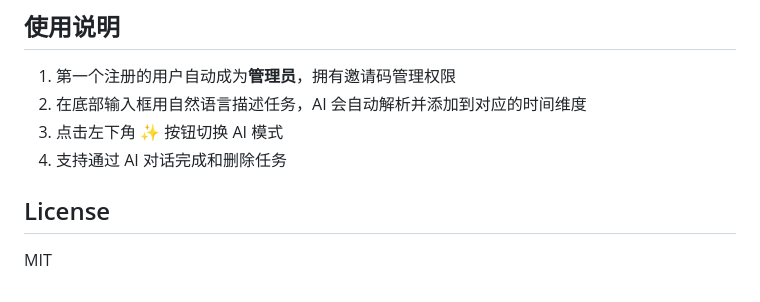
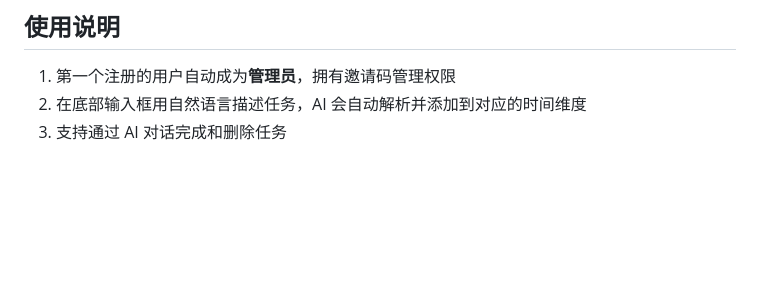
Before and after one commit to WXL77/MindTask-AI, a Markdown page: README.md, the part around the change. Drawn GitHub-style; blank space fills up the shorter version.

```diff
--- a/README.md
+++ b/README.md
@@ -107,9 +107,4 @@ bash update_all.sh
 
 1. 第一个注册的用户自动成为**管理员**，拥有邀请码管理权限
 2. 在底部输入框用自然语言描述任务，AI 会自动解析并添加到对应的时间维度
-3. 点击左下角 ✨ 按钮切换 AI 模式
-4. 支持通过 AI 对话完成和删除任务
-
-## License
-
-MIT
+3. 支持通过 AI 对话完成和删除任务
```
